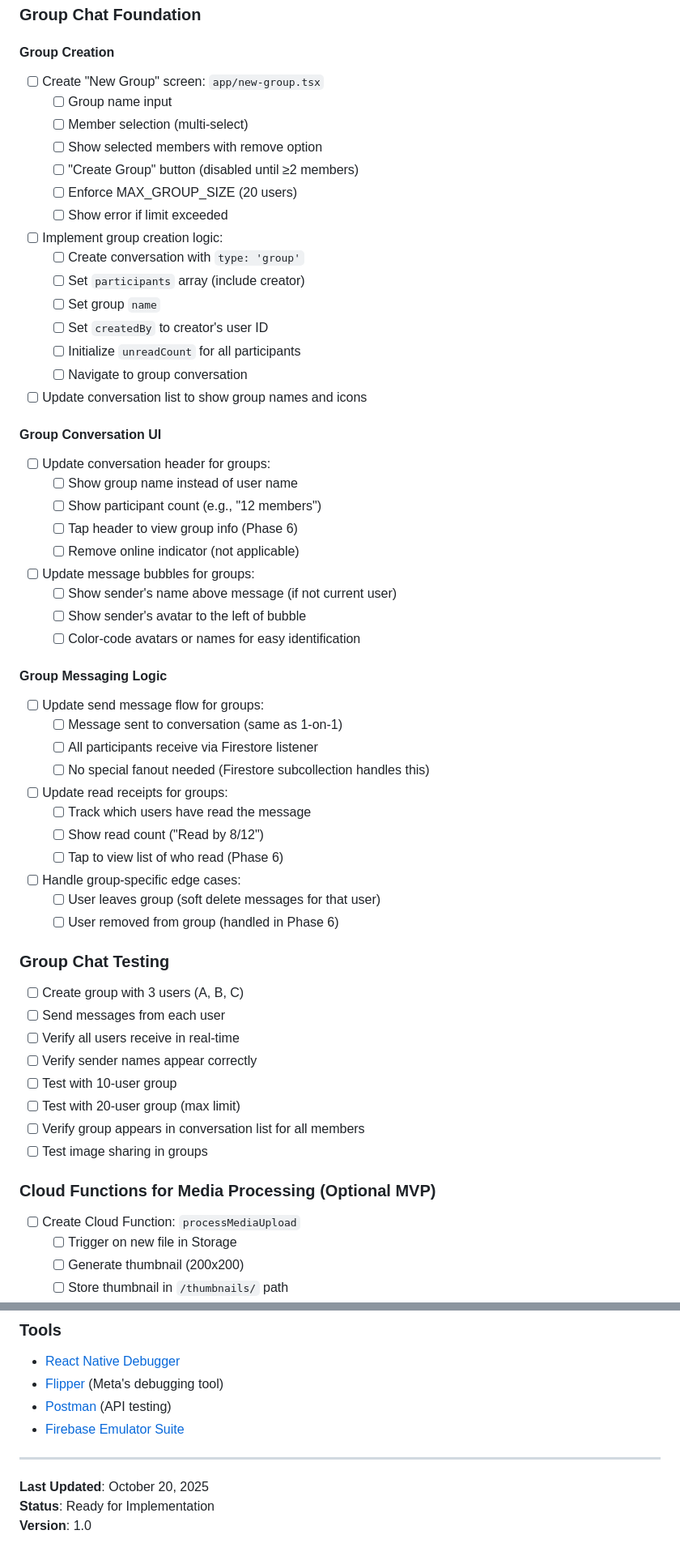
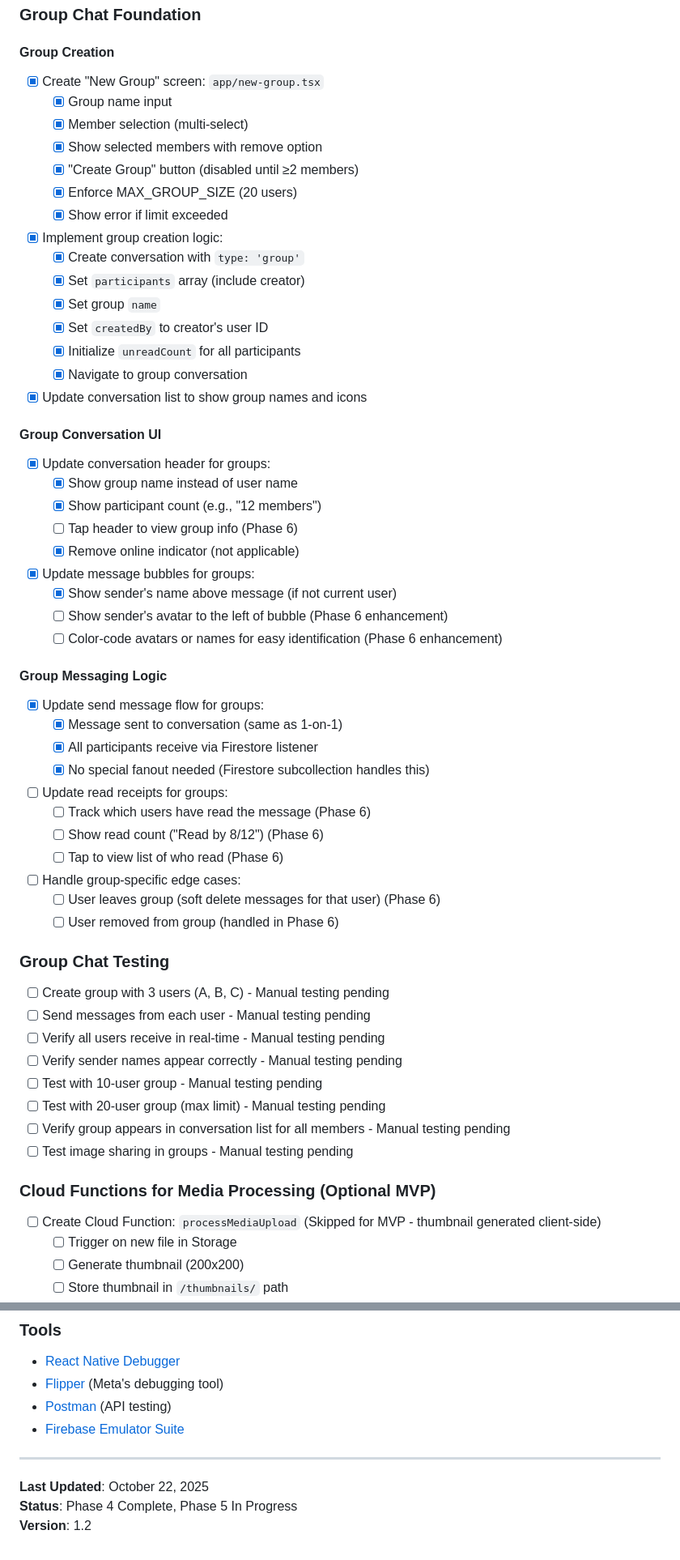
Before and after one commit to nosenfield/whatsapp-clone, a Markdown page: _docs/task-list.md, 2 parts joined by grey strips. Shown: that part at 81% size. Rendered like a GitHub page.

```diff
--- a/_docs/task-list.md
+++ b/_docs/task-list.md
@@ -628,58 +629,58 @@ Last Updated: October 21, 2025
 ### Group Chat Foundation
 
 #### Group Creation
-- [ ] Create "New Group" screen: `app/new-group.tsx`
-  - [ ] Group name input
-  - [ ] Member selection (multi-select)
-  - [ ] Show selected members with remove option
-  - [ ] "Create Group" button (disabled until ≥2 members)
-  - [ ] Enforce MAX_GROUP_SIZE (20 users)
-  - [ ] Show error if limit exceeded
-- [ ] Implement group creation logic:
-  - [ ] Create conversation with `type: 'group'`
-  - [ ] Set `participants` array (include creator)
-  - [ ] Set group `name`
-  - [ ] Set `createdBy` to creator's user ID
-  - [ ] Initialize `unreadCount` for all participants
-  - [ ] Navigate to group conversation
-- [ ] Update conversation list to show group names and icons
+- [x] Create "New Group" screen: `app/new-group.tsx`
+  - [x] Group name input
+  - [x] Member selection (multi-select)
+  - [x] Show selected members with remove option
+  - [x] "Create Group" button (disabled until ≥2 members)
+  - [x] Enforce MAX_GROUP_SIZE (20 users)
+  - [x] Show error if limit exceeded
+- [x] Implement group creation logic:
+  - [x] Create conversation with `type: 'group'`
+  - [x] Set `participants` array (include creator)
+  - [x] Set group `name`
+  - [x] Set `createdBy` to creator's user ID
+  - [x] Initialize `unreadCount` for all participants
+  - [x] Navigate to group conversation
+- [x] Update conversation list to show group names and icons
 
 #### Group Conversation UI
-- [ ] Update conversation header for groups:
-  - [ ] Show group name instead of user name
-  - [ ] Show participant count (e.g., "12 members")
+- [x] Update conversation header for groups:
+  - [x] Show group name instead of user name
+  - [x] Show participant count (e.g., "12 members")
   - [ ] Tap header to view group info (Phase 6)
-  - [ ] Remove online indicator (not applicable)
-- [ ] Update message bubbles for groups:
-  - [ ] Show sender's name above message (if not current user)
-  - [ ] Show sender's avatar to the left of bubble
-  - [ ] Color-code avatars or names for easy identification
+  - [x] Remove online indicator (not applicable)
+- [x] Update message bubbles for groups:
+  - [x] Show sender's name above message (if not current user)
+  - [ ] Show sender's avatar to the left of bubble (Phase 6 enhancement)
+  - [ ] Color-code avatars or names for easy identification (Phase 6 enhancement)
 
 #### Group Messaging Logic
-- [ ] Update send message flow for groups:
-  - [ ] Message sent to conversation (same as 1-on-1)
-  - [ ] All participants receive via Firestore listener
-  - [ ] No special fanout needed (Firestore subcollection handles this)
+- [x] Update send message flow for groups:
+  - [x] Message sent to conversation (same as 1-on-1)
+  - [x] All participants receive via Firestore listener
+  - [x] No special fanout needed (Firestore subcollection handles this)
 - [ ] Update read receipts for groups:
-  - [ ] Track which users have read the message
-  - [ ] Show read count ("Read by 8/12")
+  - [ ] Track which users have read the message (Phase 6)
+  - [ ] Show read count ("Read by 8/12") (Phase 6)
   - [ ] Tap to view list of who read (Phase 6)
 - [ ] Handle group-specific edge cases:
-  - [ ] User leaves group (soft delete messages for that user)
+  - [ ] User leaves group (soft delete messages for that user) (Phase 6)
   - [ ] User removed from group (handled in Phase 6)
 
 ### Group Chat Testing
-- [ ] Create group with 3 users (A, B, C)
-- [ ] Send messages from each user
-- [ ] Verify all users receive in real-time
-- [ ] Verify sender names appear correctly
-- [ ] Test with 10-user group
-- [ ] Test with 20-user group (max limit)
-- [ ] Verify group appears in conversation list for all members
-- [ ] Test image sharing in groups
+- [ ] Create group with 3 users (A, B, C) - Manual testing pending
+- [ ] Send messages from each user - Manual testing pending
+- [ ] Verify all users receive in real-time - Manual testing pending
+- [ ] Verify sender names appear correctly - Manual testing pending
+- [ ] Test with 10-user group - Manual testing pending
+- [ ] Test with 20-user group (max limit) - Manual testing pending
+- [ ] Verify group appears in conversation list for all members - Manual testing pending
+- [ ] Test image sharing in groups - Manual testing pending
 
 ### Cloud Functions for Media Processing (Optional MVP)
-- [ ] Create Cloud Function: `processMediaUpload`
+- [ ] Create Cloud Function: `processMediaUpload` (Skipped for MVP - thumbnail generated client-side)
   - [ ] Trigger on new file in Storage
   - [ ] Generate thumbnail (200x200)
   - [ ] Store thumbnail in `/thumbnails/` path
@@ -1328,6 +1329,6 @@ Last Updated: October 21, 2025
 
 ---
 
-**Last Updated**: October 20, 2025
-**Status**: Ready for Implementation
-**Version**: 1.0
+**Last Updated**: October 22, 2025
+**Status**: Phase 4 Complete, Phase 5 In Progress
+**Version**: 1.2
```
Also changed, not shown: other parts of _docs/task-list.md (+107 -106 lines).
